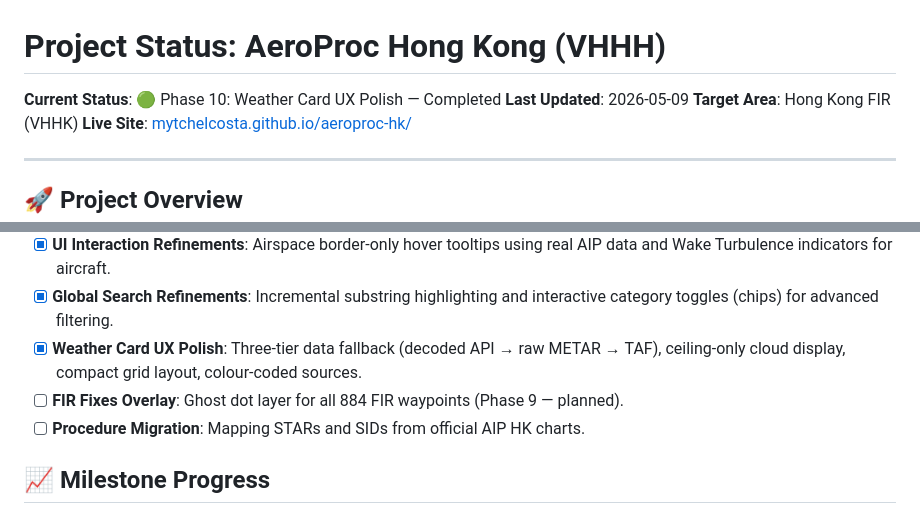
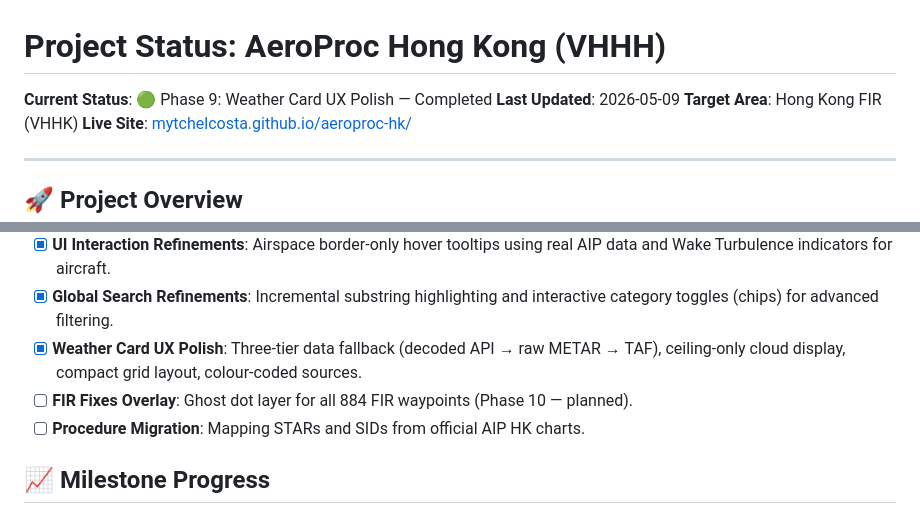
Before and after one commit to mytchelcosta/aeroproc-hk, a Markdown page: docs/PROJECT_STATUS.md, 2 parts joined by grey strips. Rendered like a GitHub page.

```diff
--- a/docs/PROJECT_STATUS.md
+++ b/docs/PROJECT_STATUS.md
@@ -1,6 +1,6 @@
 # Project Status: AeroProc Hong Kong (VHHH)
 
-**Current Status**: 🟢 Phase 10: Weather Card UX Polish — Completed
+**Current Status**: 🟢 Phase 9: Weather Card UX Polish — Completed
 **Last Updated**: 2026-05-09
 **Target Area**: Hong Kong FIR (VHHK)
 **Live Site**: [mytchelcosta.github.io/aeroproc-hk/](https://mytchelcosta.github.io/aeroproc-hk/)
@@ -19,7 +19,7 @@ AeroProc HK is a high-fidelity aeronautical visualization tool for the Hong Kong
 - [x] **UI Interaction Refinements**: Airspace border-only hover tooltips using real AIP data and Wake Turbulence indicators for aircraft.
 - [x] **Global Search Refinements**: Incremental substring highlighting and interactive category toggles (chips) for advanced filtering.
 - [x] **Weather Card UX Polish**: Three-tier data fallback (decoded API → raw METAR → TAF), ceiling-only cloud display, compact grid layout, colour-coded sources.
-- [ ] **FIR Fixes Overlay**: Ghost dot layer for all 884 FIR waypoints (Phase 9 — planned).
+- [ ] **FIR Fixes Overlay**: Ghost dot layer for all 884 FIR waypoints (Phase 10 — planned).
 - [ ] **Procedure Migration**: Mapping STARs and SIDs from official AIP HK charts.
 
 ## 📈 Milestone Progress
```
Also changed, not shown: other parts of docs/PROJECT_STATUS.md (+3 -3 lines), docs/implementation_plan.md (+2 -21 lines).
